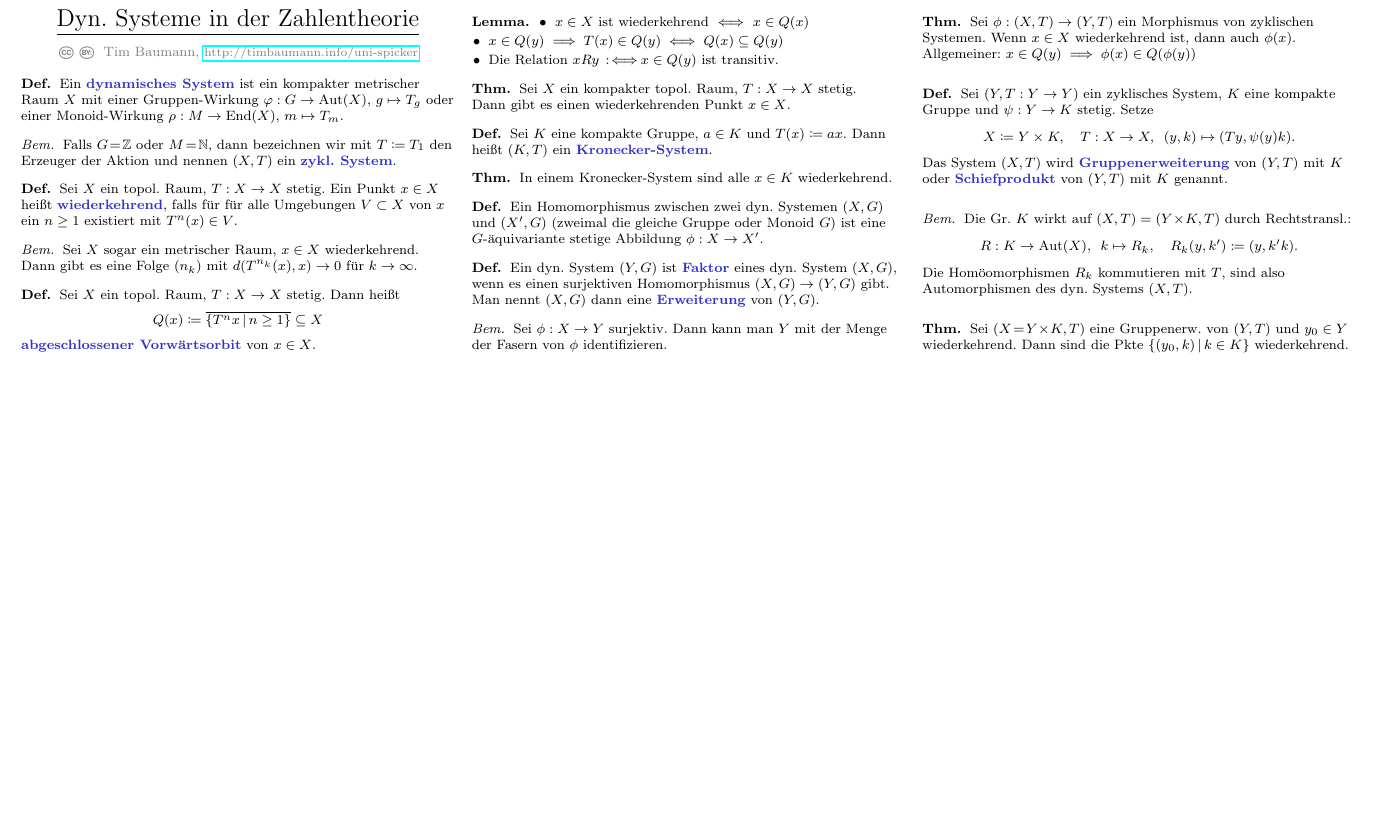
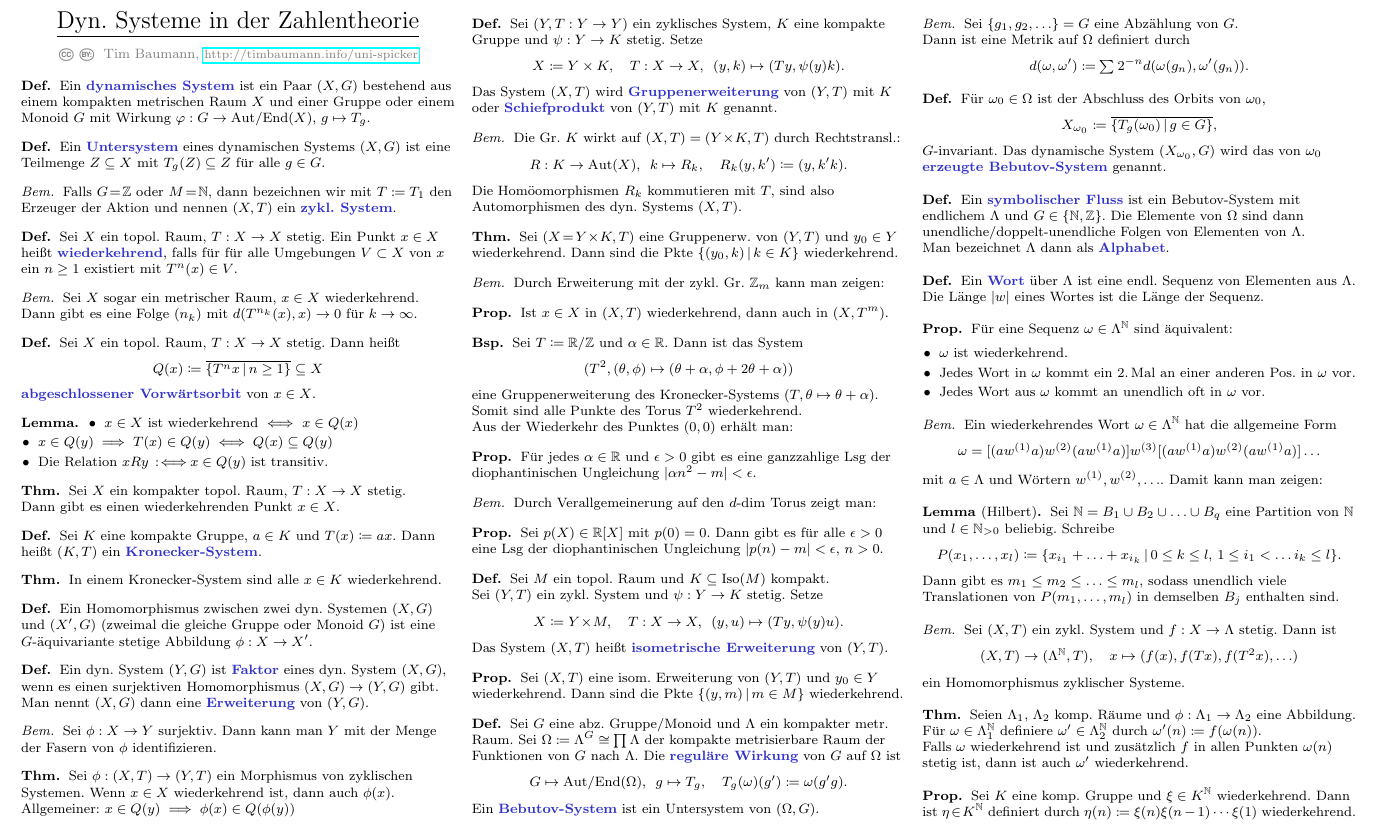
Before and after one commit to timjb/uni-spicker, a LaTeX document (dynsyszahltheo.tex): part of the page, cut so that both start at the same text, the shorter picture padded with empty space. The pictures show the PDF file dynsyszahltheo.pdf that the author committed with the source.

Commit message:
DynSysZahlTheo: Im Buch bis enschließlich Kapitel 1.3

```diff
--- a/dynsyszahltheo.tex
+++ b/dynsyszahltheo.tex
@@ -36,7 +38,12 @@
 % 1.1. Dynamische Systeme und wiederkehrende Punkte
 
 \begin{defn}
-  Ein \emph{dynamisches System} ist ein kompakter metrischer Raum $X$ mit einer Gruppen-Wirkung $\varphi : G \to \Aut(X), \, g \mapsto T_g$ oder einer Monoid-Wirkung $\rho : M \to \End(X), \, m \mapsto T_m$.
+  Ein \emph{dynamisches System} ist ein Paar $(X, G)$ bestehend aus einem kompakten metrischen Raum $X$ und einer Gruppe oder einem Monoid $G$ mit Wirkung
+  $\varphi : G \to \AutEnd(X), \, g \mapsto T_g$.
+\end{defn}
+
+\begin{defn}
+  Ein \emph{Untersystem} eines dynamischen Systems $(X, G)$ ist eine Teilmenge $Z \subseteq X$ mit $T_g(Z) \subseteq Z$ für alle $g \in G$.
 \end{defn}
 
 \begin{bem}
@@ -134,6 +141,145 @@
   Sei $(X \!=\! Y \!\times\! K, T)$ eine Gruppenerw. von $(Y, T)$ und $y_0 \in Y$ wiederkehrend. Dann sind die Pkte $\Set{(y_0, k)}{k \in K}$ wiederkehrend.
 \end{thm}
 
-% XXX: "forward orbit (closure)"
+% Fußnote 1 Seite 22
+\begin{bem}
+  Durch Erweiterung mit der zykl. Gr. $\Z_m$ kann man zeigen:
+\end{bem}
+
+% Fußnote 1 Seite 22
+\begin{prop}
+  Ist $x \in X$ in $(X, T)$ wiederkehrend, dann auch in $(X, T^m)$.
+\end{prop}
+
+\begin{bsp}
+  Sei $T \coloneqq \R / \Z$ und $\alpha \in \R$. Dann ist das System
+  \[ (T^2, (\theta, \phi) \mapsto (\theta + \alpha, \phi + 2 \theta + \alpha)) \]
+  eine Gruppenerweiterung des Kronecker-Systems $(T, \theta \mapsto \theta + \alpha)$. \\
+  Somit sind alle Punkte des Torus $T^2$ wiederkehrend. \\
+  Aus der Wiederkehr des Punktes $(0, 0)$ erhält man:
+\end{bsp}
+
+% Thm 1.5
+\begin{prop}
+  Für jedes $\alpha \in \R$ und $\epsilon > 0$ gibt es eine ganzzahlige Lsg der diophantinischen Ungleichung
+  $\abs{\alpha n^2 - m} < \epsilon$.
+\end{prop}
+
+\begin{bem}
+  Durch Verallgemeinerung auf den $d$-dim Torus zeigt man:
+\end{bem}
+
+% Thm 1.6
+\begin{prop}
+  Sei $p(X) \in \R[X]$ mit $p(0) = 0$. Dann gibt es für alle $\epsilon > 0$ eine Lsg der diophantinischen Ungleichung
+  $\abs{p(n) - m} < \epsilon$, $n > 0$.
+\end{prop}
+
+% Defn
+\begin{defn}
+  Sei $M$ ein topol. Raum und $K \subseteq \Iso(M)$ kompakt. \\
+  Sei $(Y, T)$ ein zykl. System und $\psi : Y \to K$ stetig. Setze
+  \[
+    X \coloneqq Y \!\times\! M, \quad
+    T : X \to X, \enspace (y, u) \mapsto (Ty, \psi(y)u).
+  \]
+  Das System $(X, T)$ heißt \emph{isometrische Erweiterung} von $(Y, T)$.
+\end{defn}
+
+% Thm 1.8
+\begin{prop}
+  Sei $(X, T)$ eine isom. Erweiterung von $(Y, T)$ und $y_0 \in Y$ wiederkehrend.
+  Dann sind die Pkte $\Set{(y, m)}{m \in M}$ wiederkehrend.
+\end{prop}
+
+% 1.3. Wiederkehrende Punkte von Bebutov-Systemen
+
+% Defn 1.6
+\begin{defn}
+  Sei $G$ eine abz. Gruppe/Monoid und $\Lambda$ ein kompakter metr. Raum.
+  Sei $\Omega \coloneqq \Lambda^G \cong \prod \Lambda$ der kompakte metrisierbare Raum der Funktionen von $G$ nach $\Lambda$. Die \emph{reguläre Wirkung} von $G$ auf $\Omega$ ist
+  \[
+    G \mapsto \AutEnd(\Omega), \enspace g \mapsto T_g, \quad
+    T_g(\omega)(g') \coloneqq \omega(g'g).
+  \]
+  Ein \emph{Bebutov-System} ist ein Untersystem von $(\Omega, G)$.
+\end{defn}
+
+\begin{bem}
+  Sei $\{ g_1, g_2, \ldots \} = G$ eine Abzählung von $G$. \\
+  Dann ist eine Metrik auf $\Omega$ definiert durch
+  \[ d(\omega, \omega') \coloneqq \sum 2^{-n} d(\omega(g_n), \omega'(g_n)). \]
+\end{bem}
+
+\begin{defn}
+  Für $\omega_0 \in \Omega$ ist der Abschluss des Orbits von $\omega_0$,
+  \[ X_{\omega_0} \coloneqq \clos{\Set{T_g(\omega_0)}{g \in G}}, \]
+  $G$-invariant. Das dynamische System $(X_{\omega_0}, G)$ wird das von $\omega_0$ \emph{erzeugte Bebutov-System} genannt.
+\end{defn}
+
+\begin{defn}
+  Ein \emph{symbolischer Fluss} ist ein Bebutov-System mit endlichem $\Lambda$ und $G \in \{ \N, \Z \}$.
+  Die Elemente von $\Omega$ sind dann unendliche/doppelt-unendliche Folgen von Elementen von $\Lambda$. \\
+  Man bezeichnet $\Lambda$ dann als \emph{Alphabet}.
+\end{defn}
+
+% Ausgelassen: Theorem 1.9 über die Beziehung von fast-periodischen Funktionen (im Sinne von Bohr) mit der Theorie der Kronecker-Systeme
+
+\begin{defn}
+  Ein \emph{Wort} über $\Lambda$ ist eine endl. Sequenz von Elementen aus $\Lambda$. \\
+  Die Länge $\abs{w}$ eines Wortes ist die Länge der Sequenz.
+\end{defn}
+
+% Prop 1.10
+\begin{prop}
+  Für eine Sequenz $\omega \in \Lambda^\N$ sind äquivalent:
+  \begin{itemize}
+    \item $\omega$ ist wiederkehrend.
+    \item Jedes Wort in $\omega$ kommt ein 2.\,Mal an einer anderen Pos. in $\omega$ vor.
+    \item Jedes Wort aus $\omega$ kommt an unendlich oft in $\omega$ vor.
+  \end{itemize}
+\end{prop}
+
+\begin{bem}
+  Ein wiederkehrendes Wort $\omega \in \Lambda^\N$ hat die allgemeine Form
+  \[ \omega = [(aw^{(1)}a)w^{(2)}(aw^{(1)}a)]w^{(3)}[(aw^{(1)}a)w^{(2)}(aw^{(1)}a)]\ldots \]
+  mit $a \in \Lambda$ und Wörtern $w^{(1)}, w^{(2)}, \ldots$.
+  Damit kann man zeigen:
+\end{bem}
+
+\begin{lem}[Hilbert]
+  Sei $\N = B_1 \cup B_2 \cup \ldots \cup B_q$ eine Partition von $\N$ und $l \in \N_{>0}$ beliebig.
+  Schreibe
+  \[ P(x_1, \ldots, x_l) \coloneqq \Set{ x_{i_1} + \ldots + x_{i_k} }{0 \leq k \leq l, \, 1 \leq i_1 < \ldots i_k \leq l}. \]
+  Dann gibt es $m_1 \leq m_2 \leq \ldots \leq m_l$, sodass unendlich viele Translationen von $P(m_1, \ldots, m_l)$ in demselben $B_j$ enthalten sind.
+\end{lem}
+
+\begin{bem}
+  Sei $(X, T)$ ein zykl. System und $f : X \to \Lambda$ stetig. Dann ist
+  \[
+    (X, T) \to (\Lambda^\N, T), \quad
+    x \mapsto (f(x), f(Tx), f(T^2x), \ldots)
+  \]
+  ein Homomorphismus zyklischer Systeme.
+
+\end{bem}
+
+% Thm 1.11
+\begin{thm}
+  Seien $\Lambda_1$, $\Lambda_2$ komp. Räume und $\phi : \Lambda_1 \to \Lambda_2$ eine Abbildung. \\
+  Für $\omega \in \Lambda_1^\N$ definiere $\omega' \in \Lambda_2^\N$ durch $\omega'(n) \coloneqq f(\omega(n))$. \\
+  Falls $\omega$ wiederkehrend ist und zusätzlich $f$ in allen Punkten $\omega(n)$ stetig ist, dann ist auch $\omega'$ wiederkehrend.
+\end{thm}
+
+% Ausgelassen: Beispiel
+
+% Prop 1.12
+\begin{prop}
+  Sei $K$ eine komp. Gruppe und $\xi \in K^\N$ wiederkehrend. Dann ist $\eta \!\in\! K^\N$ definiert durch $\eta(n) \coloneqq \xi(n) \xi(n-1) \cdots \xi(1)$ wiederkehrend.
+\end{prop}
+
+% Ausgelassen: Beispiel
+
+% 1.4. Gleichmäßige Wiederkehr und minimale Systeme
 
 \end{document}
```
Also changed, not shown: dynsyszahltheo.pdf, dynsyszahltheo.tex (2 more changed lines).
